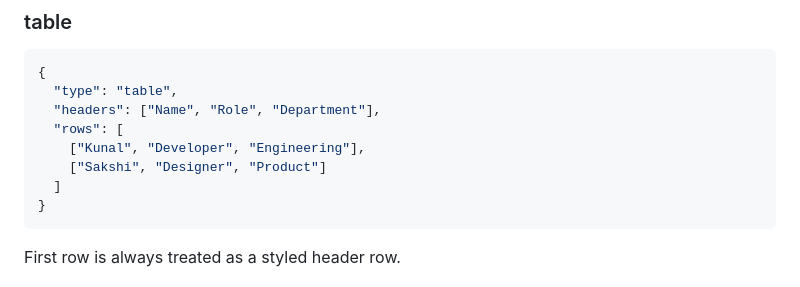
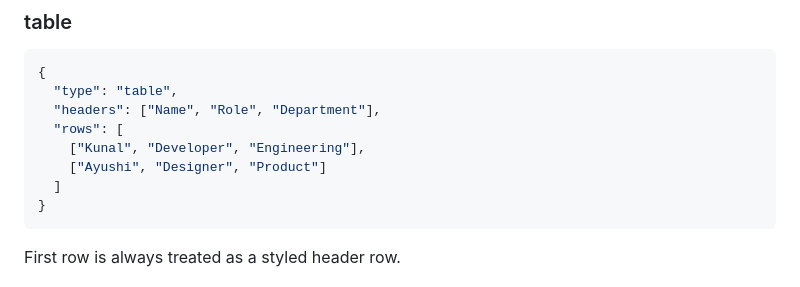
Before and after one commit to kunal-shetty/deimos, a Markdown page: skills/docx/SKILL.md, the part around the change. GitHub-like rendering.

Commit message:
docs(docx): update document skill instructions

````diff
--- a/skills/docx/SKILL.md
+++ b/skills/docx/SKILL.md
@@ -45,7 +45,7 @@ For inline emphasis, wrap text in `**bold**` or `*italic*` markers — Deimos pa
   "headers": ["Name", "Role", "Department"],
   "rows": [
     ["Kunal", "Developer", "Engineering"],
-    ["Sakshi", "Designer", "Product"]
+    ["Ayushi", "Designer", "Product"]
   ]
 }
 ```
````
